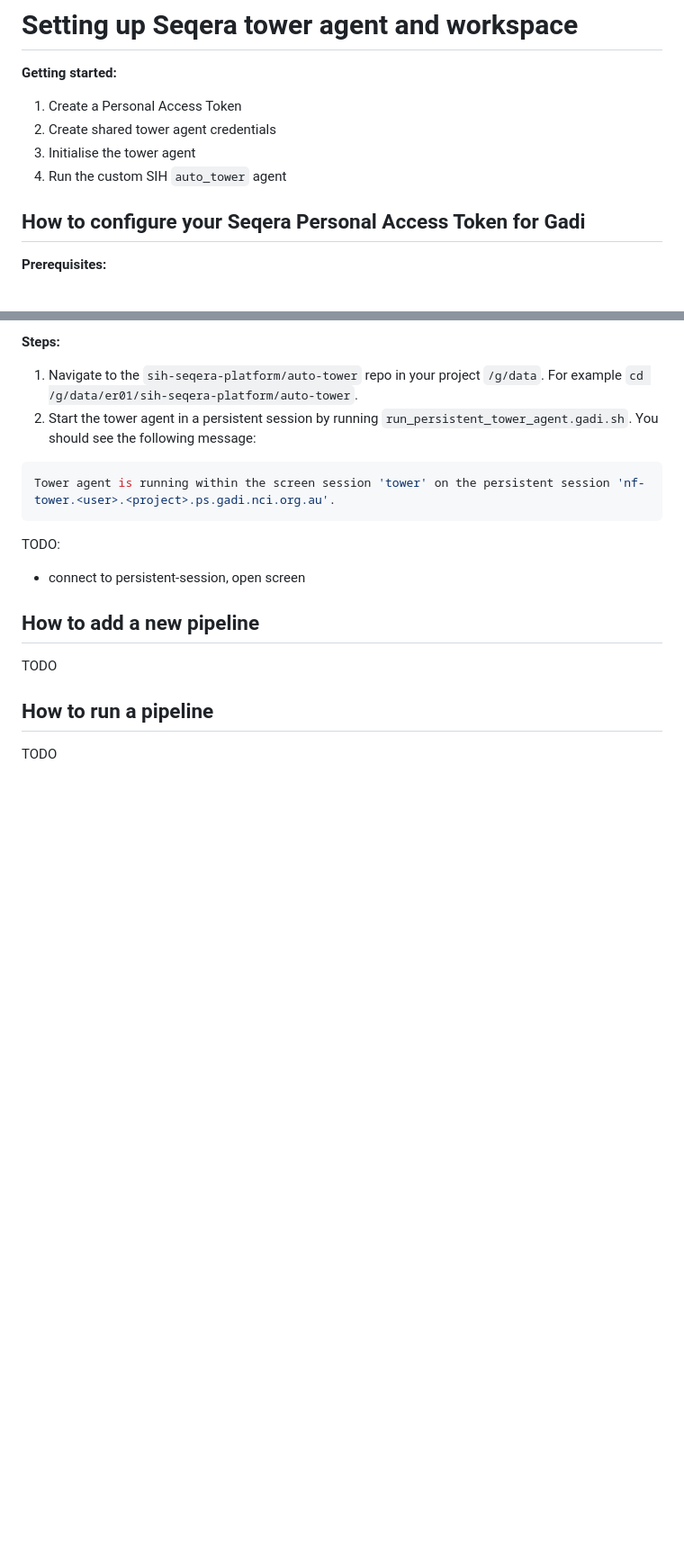
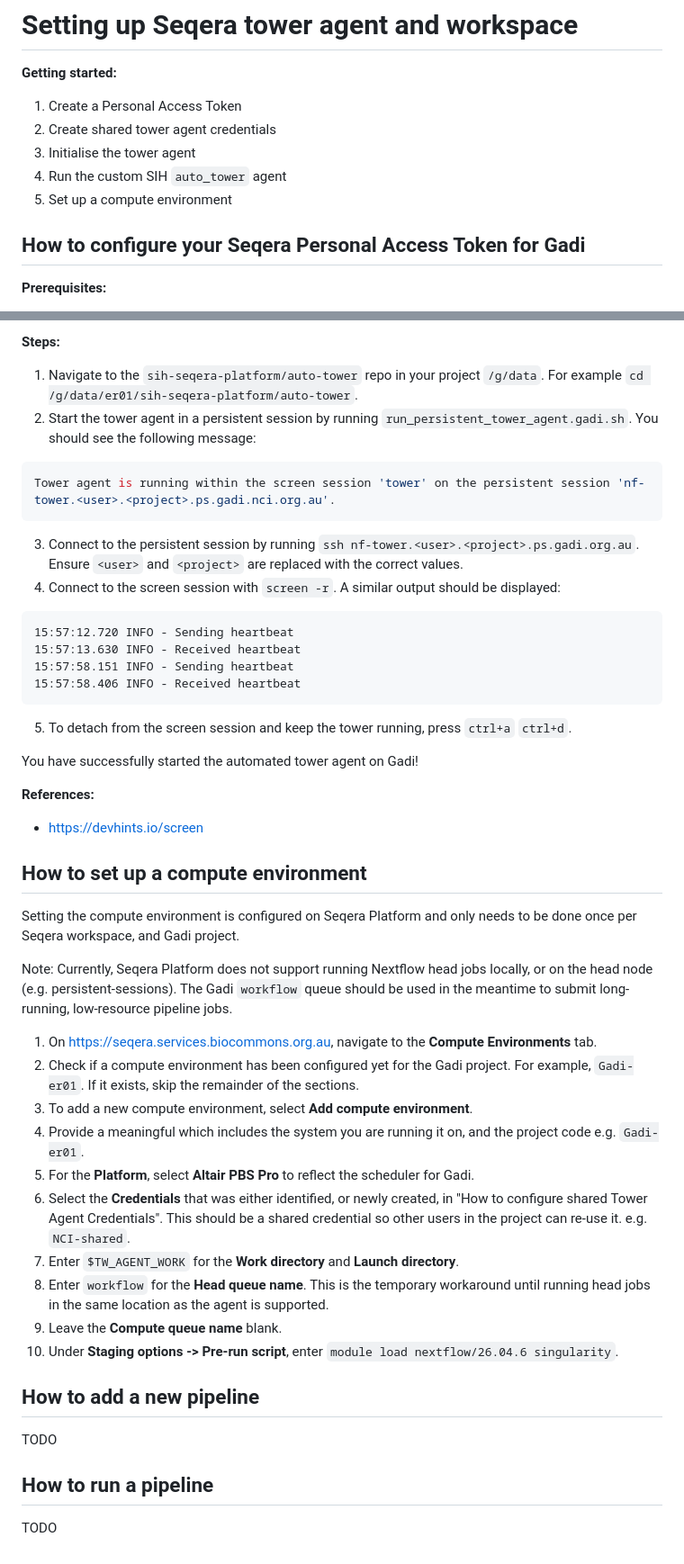
Before and after one commit to Sydney-Informatics-Hub/sih-seqera-platform, a Markdown page: docs/README.md, 2 parts joined by grey strips. Shown at 90% size. GitHub-like rendering; blank space fills up the shorter version.

Commit message:
DOC: Compute environment instrucstions

````diff
--- a/docs/README.md
+++ b/docs/README.md
@@ -6,6 +6,7 @@
 2. Create shared tower agent credentials
 3. Initialise the tower agent
 4. Run the custom SIH `auto_tower` agent
+5. Set up a compute environment
 
 ## How to configure your Seqera Personal Access Token for Gadi
 
@@ -132,8 +133,42 @@ You have succesfully prepared a Gadi project to run the tower agent and connect
 Tower agent is running within the screen session 'tower' on the persistent session 'nf-tower.<user>.<project>.ps.gadi.nci.org.au'.
 ```
 
-TODO:
-- connect to persistent-session, open screen
+3. Connect to the persistent session by running `ssh nf-tower.<user>.<project>.ps.gadi.org.au`. Ensure `<user>` and `<project>` are replaced with the correct values.
+4. Connect to the screen session with `screen -r`. A similar output should be displayed:
+
+```
+15:57:12.720 INFO - Sending heartbeat
+15:57:13.630 INFO - Received heartbeat
+15:57:58.151 INFO - Sending heartbeat
+15:57:58.406 INFO - Received heartbeat
+```
+
+5. To detach from the screen session and keep the tower running, press `ctrl+a` `ctrl+d`.
+
+You have successfully started the automated tower agent on Gadi!
+
+**References:**
+- https://devhints.io/screen
+
+## How to set up a compute environment
+
+Setting the compute environment is configured on Seqera Platform and only needs to be done once per Seqera workspace, and Gadi project.
+
+Note: Currently, Seqera Platform does not support running Nextflow head jobs locally, or on the head node (e.g. persistent-sessions). The Gadi `workflow` queue should be used in the meantime to submit long-running, low-resource pipeline jobs.
+
+1. On https://seqera.services.biocommons.org.au, navigate to the **Compute Environments** tab.
+2. Check if a compute environment has been configured yet for the Gadi project. For example, `Gadi-er01`. If it exists, skip the remainder of the sections.
+3. To add a new compute environment, select **Add compute environment**.
+4. Provide a meaningful which includes the system you are running it on, and the project code e.g. `Gadi-er01`.
+5. For the **Platform**, select **Altair PBS Pro** to reflect the scheduler for Gadi.
+6. Select the **Credentials** that was either identified, or newly created, in "How to configure shared Tower Agent Credentials". This should be a shared credential so other users in the project can re-use it. e.g. `NCI-shared`.
+7. Enter `$TW_AGENT_WORK` for the **Work directory** and **Launch directory**.
+8. Enter `workflow` for the **Head queue name**. This is the temporary workaround until running head jobs in the same location as the agent is supported.
+9. Leave the **Compute queue name** blank.
+10. Under **Staging options -> Pre-run script**, enter `module load nextflow/26.04.6 singularity`.
+
+
+
 
 ## How to add a new pipeline
 
````
